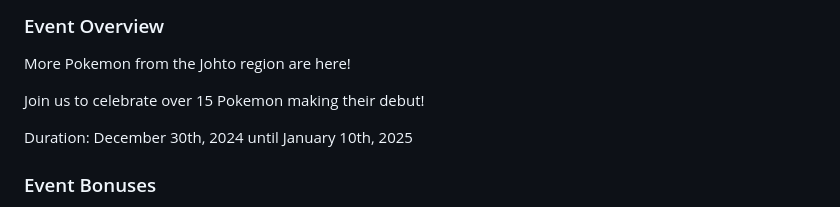
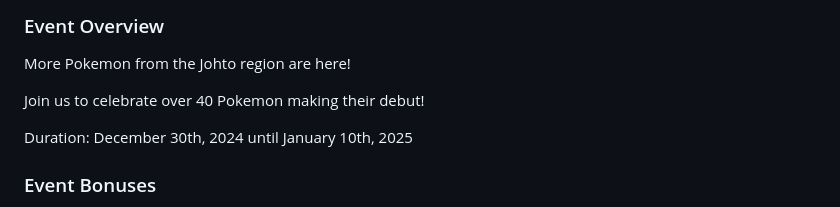
Before and after one commit to hi-joy-nz/hi-joy-nz.github.io, a Markdown page: SafeBot/News.md, the part around the change. GitHub-like rendering.

Commit message:
Update number

```diff
--- a/SafeBot/News.md
+++ b/SafeBot/News.md
@@ -10,7 +10,7 @@
 ### Event Overview
 More Pokemon from the Johto region are here!
 
-Join us to celebrate over 15 Pokemon making their debut!
+Join us to celebrate over 40 Pokemon making their debut!
 
 Duration: December 30th, 2024 until January 10th, 2025
 
```
